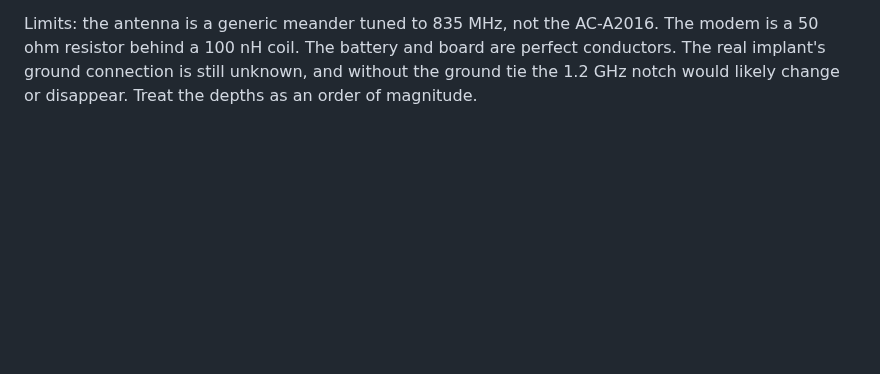
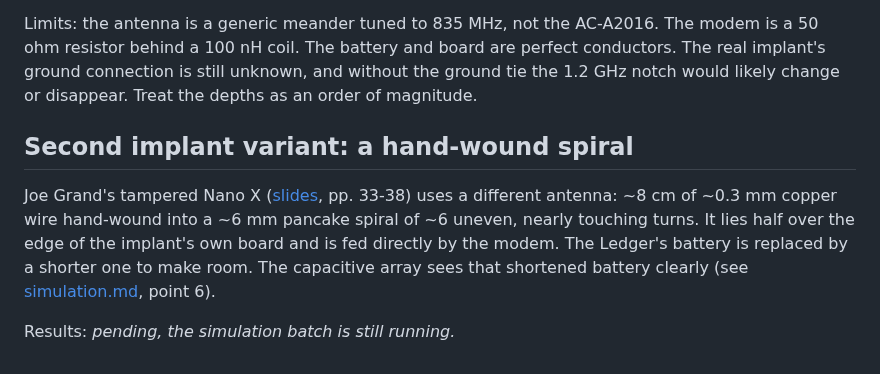
Before and after one commit to KarpelesLab/ledger_implant_detector, a Markdown page: docs/fixtures.md, the part around the change. Rendered like a GitHub page; blank space fills up the shorter version.

```diff
--- a/docs/fixtures.md
+++ b/docs/fixtures.md
@@ -239,3 +239,16 @@ The modem is a 50 ohm resistor behind a 100 nH coil. The battery and board are
 perfect conductors. The real implant's ground connection is still unknown, and
 without the ground tie the 1.2 GHz notch would likely change or disappear.
 Treat the depths as an order of magnitude.
+
+## Second implant variant: a hand-wound spiral
+
+Joe Grand's tampered Nano X
+([slides](https://grandideastudio.com/media/ledger_hardware_implant_slides.pdf),
+pp. 33-38) uses a different antenna: ~8 cm of ~0.3 mm copper wire hand-wound
+into a ~6 mm pancake spiral of ~6 uneven, nearly touching turns. It lies half
+over the edge of the implant's own board and is fed directly by the modem.
+The Ledger's battery is replaced by a shorter one to make room. The
+capacitive array sees that shortened battery clearly (see
+[simulation.md](simulation.md), point 6).
+
+Results: *pending, the simulation batch is still running.*
```
Also changed, not shown: docs/simulation.md (+21 -1 lines), docs/img/sim_electrostatic.png, docs/img/sim_geometry.png, 4 other files.
